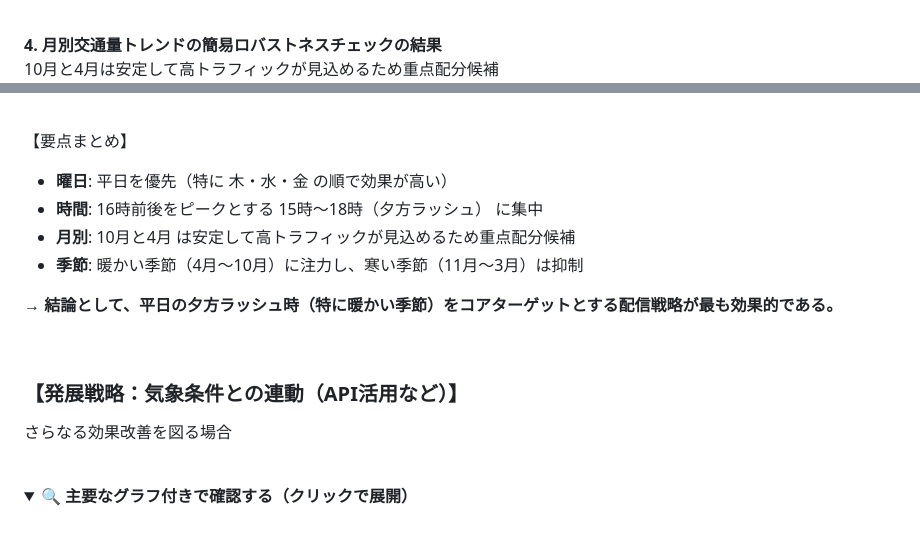
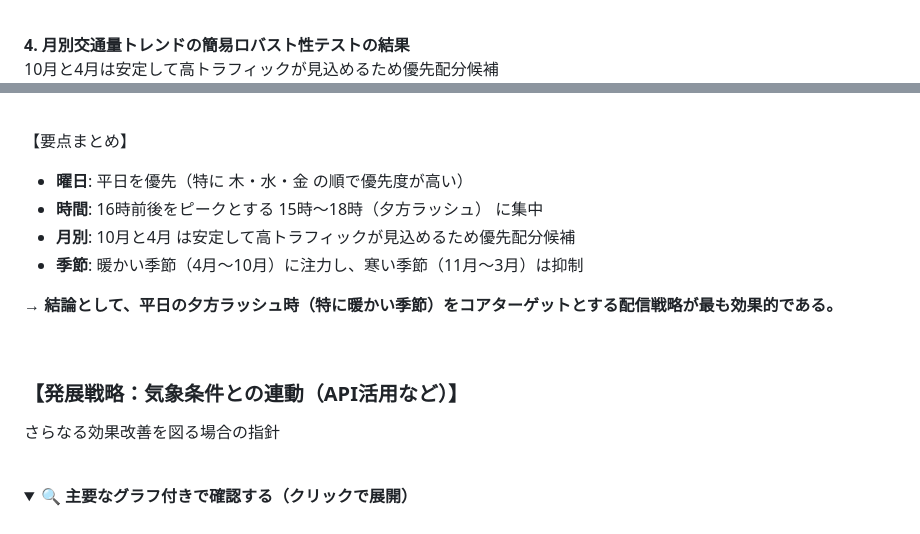
Before and after one commit to Yuji-RE/I-94_traffic_analysis_project, a Markdown page: README.md, 2 parts joined by grey strips. Rendered like a GitHub page; folded sections open.

Commit message:
aligned style of writing for coherence

```diff
--- a/README.md
+++ b/README.md
@@ -81,8 +81,8 @@
 
 <br>
 
-**4. 月別交通量トレンドの簡易ロバストネスチェックの結果**
-10月と4月は安定して高トラフィックが見込めるため重点配分候補
+**4. 月別交通量トレンドの簡易ロバスト性テストの結果**
+10月と4月は安定して高トラフィックが見込めるため優先配分候補
 ![月別ロバストネスチェック](./docs/images/result_of_robustness_check.png)
 
 </details>
@@ -90,9 +90,9 @@
 <br>
 
 【要点まとめ】
-- **曜日**: 平日を優先（特に 木・水・金 の順で効果が高い）
+- **曜日**: 平日を優先（特に 木・水・金 の順で優先度が高い）
 - **時間**: 16時前後をピークとする 15時〜18時（夕方ラッシュ） に集中
-- **月別**: 10月と4月 は安定して高トラフィックが見込めるため重点配分候補
+- **月別**: 10月と4月 は安定して高トラフィックが見込めるため優先配分候補
 - **季節**: 暖かい季節（4月〜10月）に注力し、寒い季節（11月〜3月）は抑制
 
 → **結論として、平日の夕方ラッシュ時（特に暖かい季節）をコアターゲットとする配信戦略が最も効果的である。**
@@ -101,7 +101,7 @@
 
 ### 【発展戦略：気象条件との連動（API活用など）】
 
-さらなる効果改善を図る場合
+さらなる効果改善を図る場合の指針
 
 <br>
 
```
